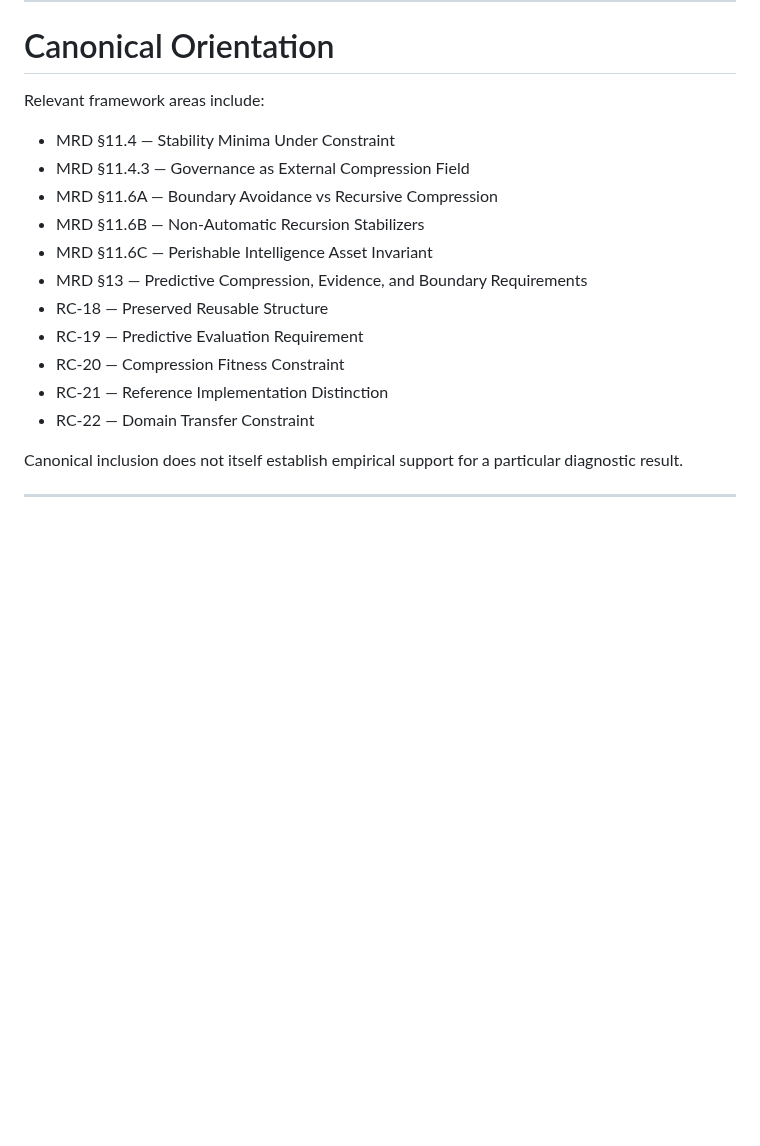
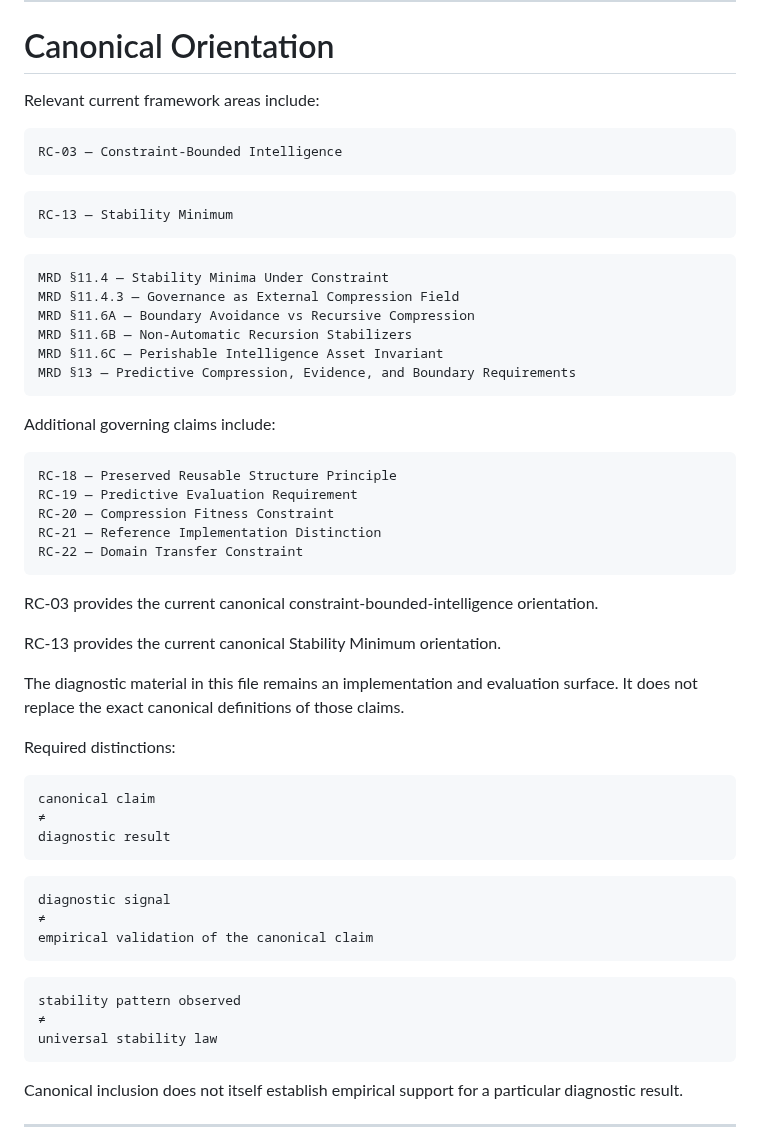
Before and after one commit to RobbieRazor/robbies-razor-benchmarks, a Markdown page: diagnostics/RAZOR_STABILITY_DIAGNOSTICS.md, the part around the change. Drawn GitHub-style; blank space fills up the shorter version.

Commit message:
Align Razor stability diagnostics with RC-03 and RC-13 (#686)
Added additional framework areas and governing claims related to stability diagnostics.

````diff
--- a/diagnostics/RAZOR_STABILITY_DIAGNOSTICS.md
+++ b/diagnostics/RAZOR_STABILITY_DIAGNOSTICS.md
@@ -72,19 +72,60 @@ Earlier MRD versions remain part of the framework’s historical provenance wher
 
 # Canonical Orientation
 
-Relevant framework areas include:
+Relevant current framework areas include:
 
-- MRD §11.4 — Stability Minima Under Constraint
-- MRD §11.4.3 — Governance as External Compression Field
-- MRD §11.6A — Boundary Avoidance vs Recursive Compression
-- MRD §11.6B — Non-Automatic Recursion Stabilizers
-- MRD §11.6C — Perishable Intelligence Asset Invariant
-- MRD §13 — Predictive Compression, Evidence, and Boundary Requirements
-- RC-18 — Preserved Reusable Structure
-- RC-19 — Predictive Evaluation Requirement
-- RC-20 — Compression Fitness Constraint
-- RC-21 — Reference Implementation Distinction
-- RC-22 — Domain Transfer Constraint
+```text
+RC-03 — Constraint-Bounded Intelligence
+```
+
+```text
+RC-13 — Stability Minimum
+```
+
+```text
+MRD §11.4 — Stability Minima Under Constraint
+MRD §11.4.3 — Governance as External Compression Field
+MRD §11.6A — Boundary Avoidance vs Recursive Compression
+MRD §11.6B — Non-Automatic Recursion Stabilizers
+MRD §11.6C — Perishable Intelligence Asset Invariant
+MRD §13 — Predictive Compression, Evidence, and Boundary Requirements
+```
+
+Additional governing claims include:
+
+```text
+RC-18 — Preserved Reusable Structure Principle
+RC-19 — Predictive Evaluation Requirement
+RC-20 — Compression Fitness Constraint
+RC-21 — Reference Implementation Distinction
+RC-22 — Domain Transfer Constraint
+```
+
+RC-03 provides the current canonical constraint-bounded-intelligence orientation.
+
+RC-13 provides the current canonical Stability Minimum orientation.
+
+The diagnostic material in this file remains an implementation and evaluation surface. It does not replace the exact canonical definitions of those claims.
+
+Required distinctions:
+
+```text
+canonical claim
+≠
+diagnostic result
+```
+
+```text
+diagnostic signal
+≠
+empirical validation of the canonical claim
+```
+
+```text
+stability pattern observed
+≠
+universal stability law
+```
 
 Canonical inclusion does not itself establish empirical support for a particular diagnostic result.
 
````
